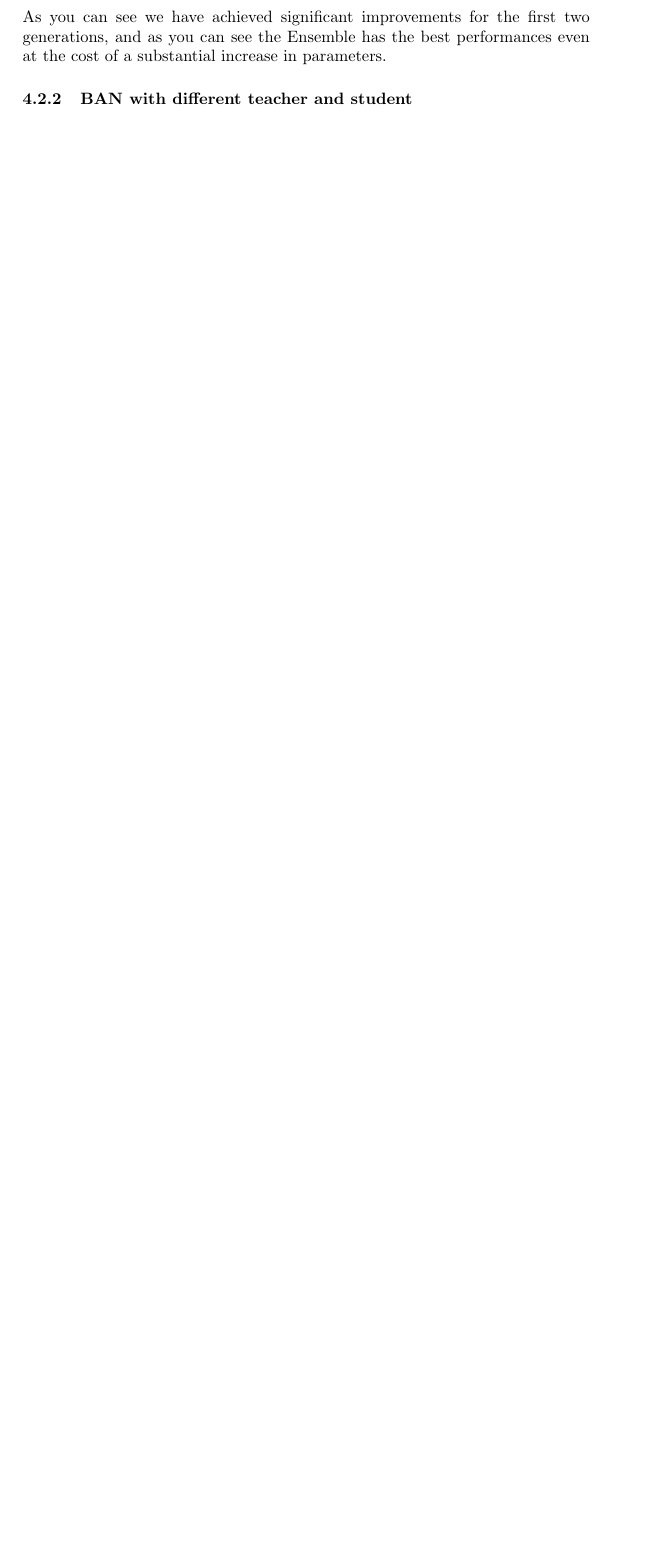
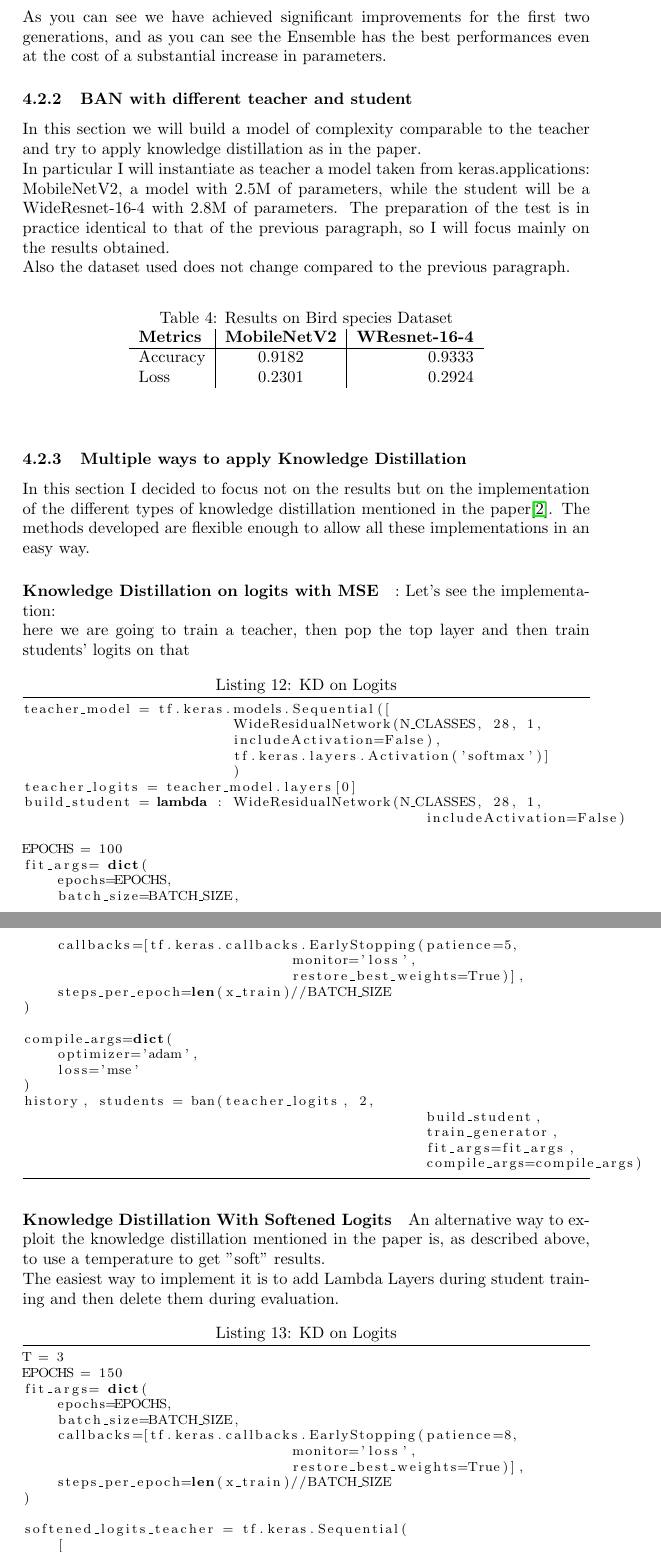
Before and after one commit to federicoalfano/knowledge_distillation, a LaTeX document (report/report.tex, which reads report/part4.tex): part of page 14 of 15 before the commit and two parts of pages 14 and 15 of 16 after it, the two joined at a grey line, cut so that both start at the same text, the shorter picture padded with empty space. Compiled offline with pdfLaTeX.

Commit message:
Models added and some changes on report

```diff
--- a/report/part4.tex
+++ b/report/part4.tex
@@ -97,3 +97,85 @@ In this section the reference model will be a WideResidualNetwork-28-2, we will
 
 As you can see we have achieved significant improvements for the first two generations, and as you can see the Ensemble has the best performances even at the cost of a substantial increase in parameters.
 \subsubsection{BAN with different teacher and student}
+In this section we will build a model of complexity comparable to the teacher and try to apply knowledge distillation as in the paper.\\
+In particular I will instantiate as teacher a model taken from keras.applications: MobileNetV2, a model with 2.5M of parameters, while the student will be a WideResnet-16-4 with 2.8M of parameters. The preparation of the test is in practice identical to that of the previous paragraph, so I will focus mainly on the results obtained.\\
+Also the dataset used does not change compared to the previous paragraph.
+
+\begin{table}[h!]
+  \begin{center}
+    \caption{Results on Bird species Dataset}
+    \begin{tabular}{l|c|r}
+      \textbf{Metrics} & \textbf{MobileNetV2} & \textbf{WResnet-16-4}\\
+      \hline
+      Accuracy & 0.9182 & 0.9333 \\
+      Loss & 0.2301 & 0.2924 \\
+
+    \end{tabular}
+  \end{center}
+\end{table}
+
+\subsubsection{Multiple ways to apply Knowledge Distillation}
+In this section I decided to focus not on the results but on the implementation of the different types of knowledge distillation mentioned in the paper\cite{kd}. The methods developed are flexible enough to allow all these implementations in an easy way.
+\paragraph{Knowledge Distillation on logits with MSE}:
+Let's see the implementation:\\
+here we are going to train a teacher, then pop the top layer and then train students' logits on that
+\lstset{language=Python}
+\lstset{frame=lines}
+\lstset{caption={KD on Logits}}
+\lstset{label={lst:code_direct}}
+\lstset{basicstyle=\footnotesize}
+\begin{lstlisting}
+teacher_model = tf.keras.models.Sequential([
+                         WideResidualNetwork(N_CLASSES, 28, 1,
+                         includeActivation=False),
+                         tf.keras.layers.Activation('softmax')]
+                         )
+teacher_logits = teacher_model.layers[0]
+build_student = lambda : WideResidualNetwork(N_CLASSES, 28, 1,
+						includeActivation=False)
+
+EPOCHS = 100
+fit_args= dict(
+    epochs=EPOCHS,
+    batch_size=BATCH_SIZE,
+    callbacks=[tf.keras.callbacks.EarlyStopping(patience=5,
+    				monitor='loss',
+    				restore_best_weights=True)],
+    steps_per_epoch=len(x_train)//BATCH_SIZE
+)
+
+compile_args=dict(
+    optimizer='adam',
+    loss='mse'
+)
+history, students = ban(teacher_logits, 2,
+						build_student,
+						train_generator,
+						fit_args=fit_args,
+						compile_args=compile_args)
+\end{lstlisting}
+
+\paragraph{Knowledge Distillation With Softened Logits}
+An alternative way to exploit the knowledge distillation mentioned in the paper is, as described above, to use a temperature to get "soft" results.\\
+The easiest way to implement it is to add Lambda Layers during student training and then delete them during evaluation.
+\lstset{language=Python}
+\lstset{frame=lines}
+\lstset{caption={KD on Logits}}
+\lstset{label={lst:code_direct}}
+\lstset{basicstyle=\footnotesize}
+\begin{lstlisting}
+T = 3
+EPOCHS = 150
+fit_args= dict(
+    epochs=EPOCHS,
+    batch_size=BATCH_SIZE,
+    callbacks=[tf.keras.callbacks.EarlyStopping(patience=8,
+    				monitor='loss',
+    				restore_best_weights=True)],
+    steps_per_epoch=len(x_train)//BATCH_SIZE
+)
+
+softened_logits_teacher = tf.keras.Sequential(
+    [
+     teacher_model.layers[0],
+     tf.keras.layers.Lambda(lambda x: x/T),
--- a/report/report.tex
+++ b/report/report.tex
@@ -3,6 +3,8 @@
 
 \usepackage{graphicx} % Required for the inclusion of images
 \usepackage{listings}
+\usepackage{hyperref}
+
 \setlength\parindent{0pt} % Removes all indentation from paragraphs
 
 
@@ -10,7 +12,7 @@
 
 \author{Federico \textsc{Alfano}}
 
-\date{\today} % Date for the report
+\date{\today}
 
 \begin{document}
 \maketitle
```
Also changed, not shown: report/part2.tex (+6 -3 lines), report/report.pdf, report/part4.tex (20 more changed lines), 13 other files.
